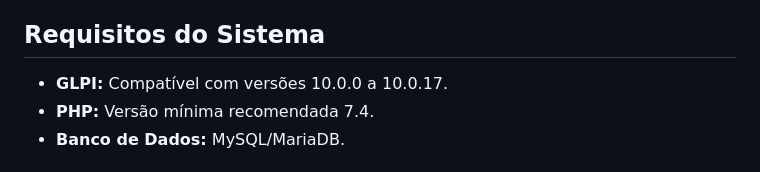
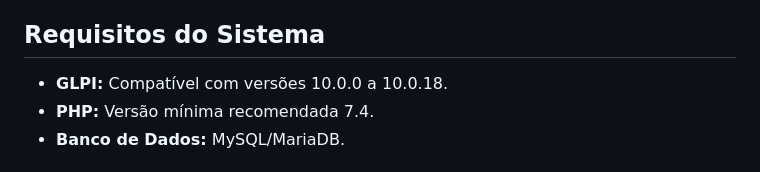
Before and after one commit to NiceATC/GLPI-TicketAnswers, a Markdown page: README.md, the part around the change printed below. GitHub-like rendering.

```diff
--- a/README.md
+++ b/README.md
@@ -24,7 +31,7 @@ O Plugin Ticket Answers para GLPI foi desenvolvido para otimizar o gerenciamento
 
 ## **Requisitos do Sistema**
 
-* **GLPI:** Compatível com versões 10.0.0 a 10.0.17.
+* **GLPI:** Compatível com versões 10.0.0 a 10.0.18.
 * **PHP:** Versão mínima recomendada 7.4.
 * **Banco de Dados:** MySQL/MariaDB.
 
```
Also changed, not shown: other parts of README.md (+9 -2 lines).
